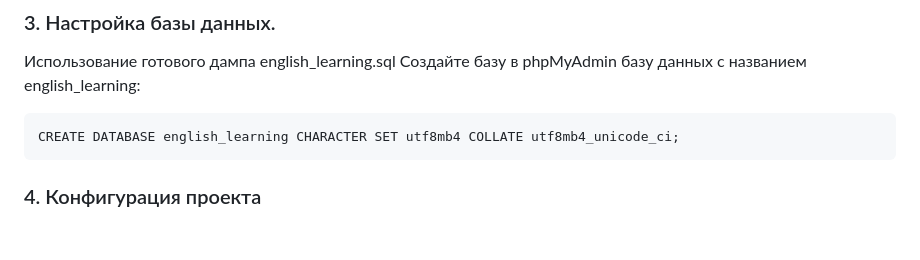
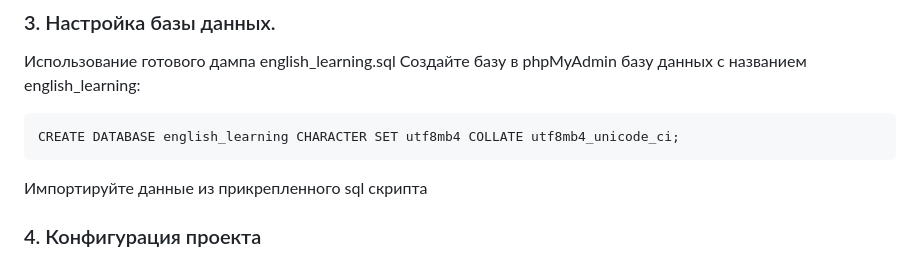
Before and after one commit to Sveta616/english_learning, a Markdown page: readme.md, the part around the change. Drawn GitHub-style; blank space fills up the shorter version.

````diff
--- a/readme.md
+++ b/readme.md
@@ -59,7 +59,7 @@ git clone https://github.com/Sveta616/english_learning.git
 ```
 CREATE DATABASE english_learning CHARACTER SET utf8mb4 COLLATE utf8mb4_unicode_ci;
 ```
-
+Импортируйте данные из прикрепленного sql скрипта
 
 ### 4. Конфигурация проекта
 Настройка подключения к БД
````
